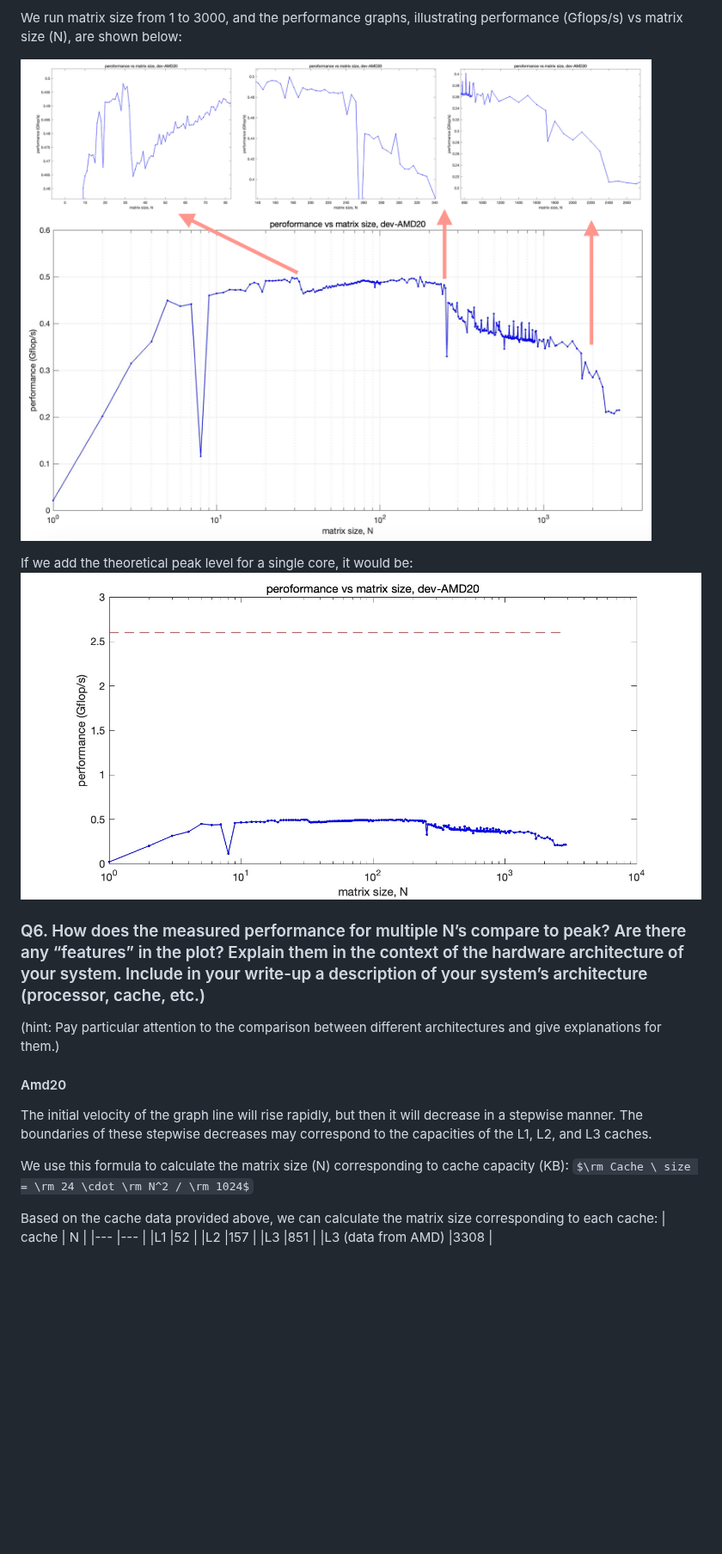
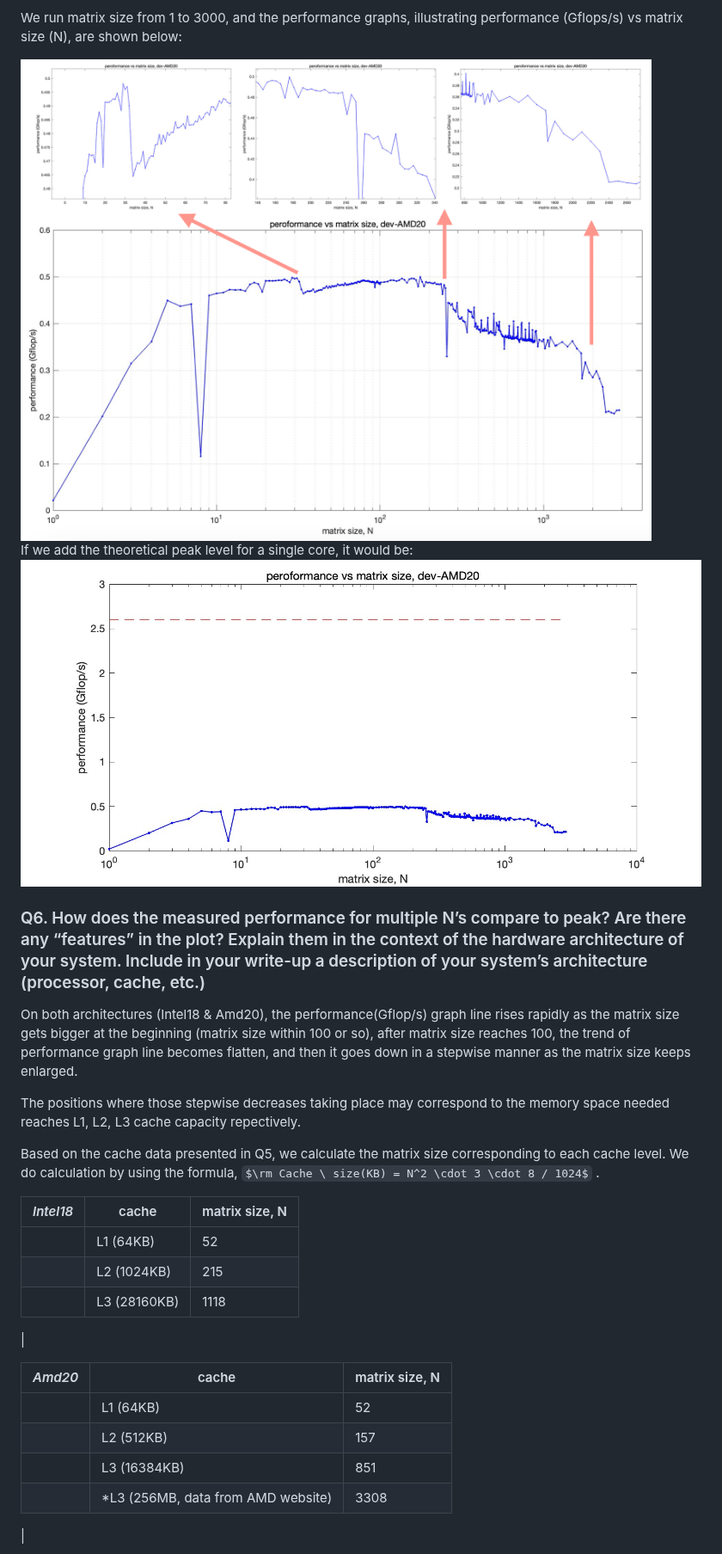
Before and after one commit to cmse822/project-1-team1, a Markdown page: report/report_v3.md, the part around one of its changes. Shown at 86% size. Rendered like a GitHub page; some formulas as TeX source; blank space fills up the shorter version.

```diff
--- a/report/report_v3.md
+++ b/report/report_v3.md
@@ -68,25 +68,35 @@ N = 4000, 4000^2 floating number * 8 byte * 3 matrices / 10^6 = 384 MB.
 
 We run matrix size from 1 to 3000, and the performance graphs, illustrating performance (Gflops/s) vs matrix size (N), are shown below:
 
-![amd20](/report/amd20.png)
+<img src="amd20.png" alt="Alt Text" width="900"/>
+
 
 If we add the theoretical peak level for a single core, it would be:
-![amd20-1](/report/amd20-1.jpg)
+<img src="amd20-1.jpg" alt="Alt Text" width="900"/>
+
+### Q6. How does the measured performance for multiple N’s compare to peak? Are there any “features” in the plot? Explain them in the context of the hardware architecture of your system. Include in your write-up a description of your system’s architecture (processor, cache, etc.)
+
+On both architectures (Intel18 & Amd20), the performance(Gflop/s) graph line rises rapidly as the matrix size gets bigger at the beginning (matrix size within 100 or so), after matrix size reaches 100, the trend of performance graph line becomes flatten, and then it goes down in a stepwise manner as the matrix size keeps enlarged.
+
+The positions where those stepwise decreases taking place may correspond to the memory space needed reaches L1, L2, L3 cache capacity repectively.
+
+Based on the cache data presented in Q5, we calculate the matrix size corresponding to each cache level. We do calculation by using the  formula,  $\rm Cache \ size(KB) = N^2 \cdot 3 \cdot 8 / 1024$ .
 
 
-### Q6. How does the measured performance for multiple N’s compare to peak? Are there any “features” in the plot? Explain them in the context of the hardware architecture of your system. Include in your write-up a description of your system’s architecture (processor, cache, etc.)
-(hint: Pay particular attention to the comparison between different architectures and give explanations for them.)
+|*Intel18*| cache      |matrix size, N       |
+|---|---         |---          |
+| |L1 (64KB)          |52            |
+| |L2 (1024KB)        |215          |
+| |L3 (28160KB)       |1118         |
+|
 
-#### Amd20
-The initial velocity of the graph line will rise rapidly, but then it will decrease in a stepwise manner. The boundaries of these stepwise decreases may correspond to the capacities of the L1, L2, and L3 caches.
 
-We use this formula to calculate the matrix size (N) corresponding to cache capacity (KB): $\rm Cache \ size = \rm 24 \cdot \rm N^2 / \rm 1024$
 
-Based on the cache data provided above, we can calculate the matrix size corresponding to each cache:
-| cache      |     N       |
-|---         |---          |
-|L1          |52           |
-|L2          |157          |
-|L3          |851          |
-|L3 (data from AMD)          |3308          |
+|*Amd20*| cache      |matrix size, N      |
+|---|---         |---          |
+| |L1 (64KB)          |52           |
+| |L2 (512KB)         |157          |
+| |L3 (16384KB)         |851          |
+| |*L3 (256MB, data from AMD website)|3308          |
+|
 
```
Also changed, not shown: other parts of report/report_v3.md (+14 -53 lines).
